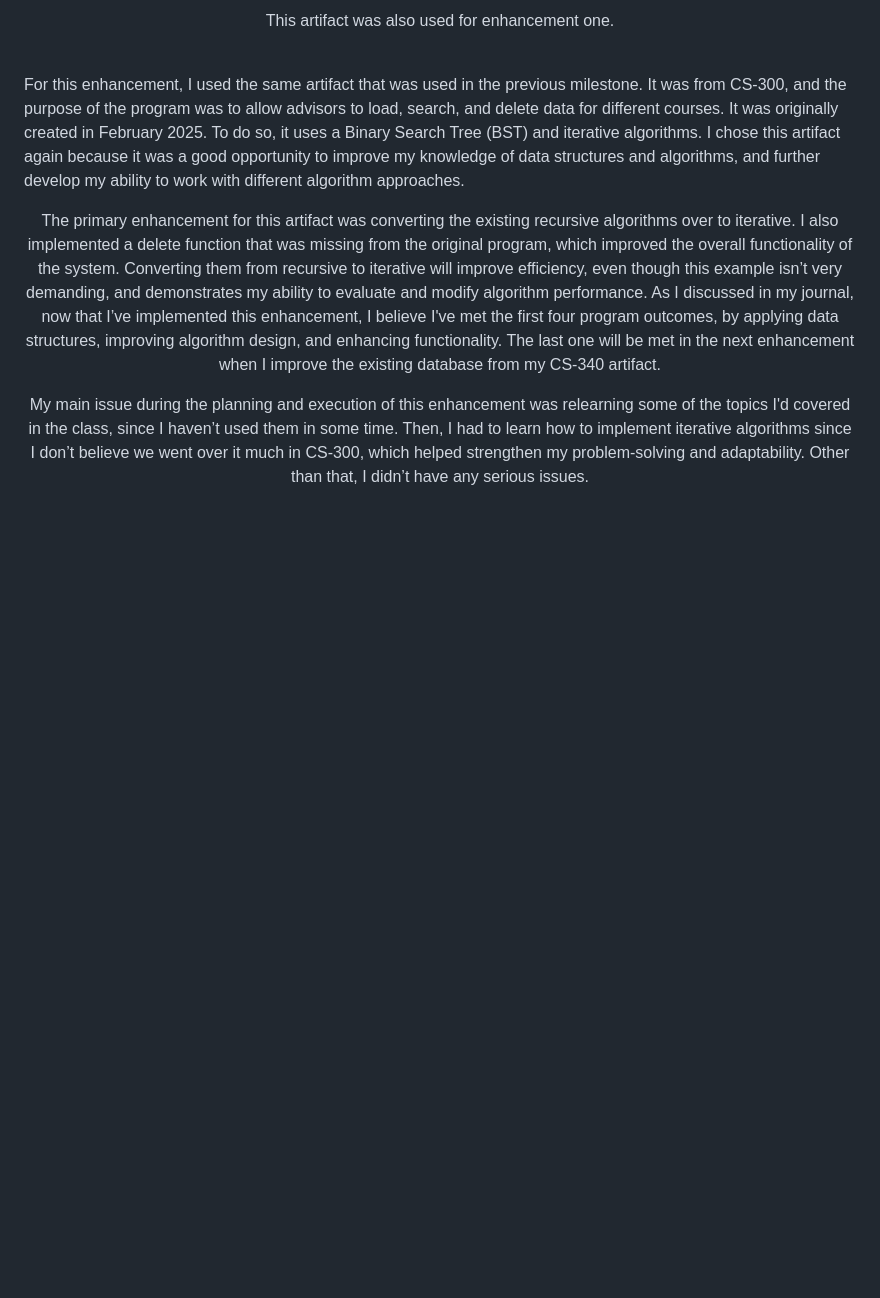
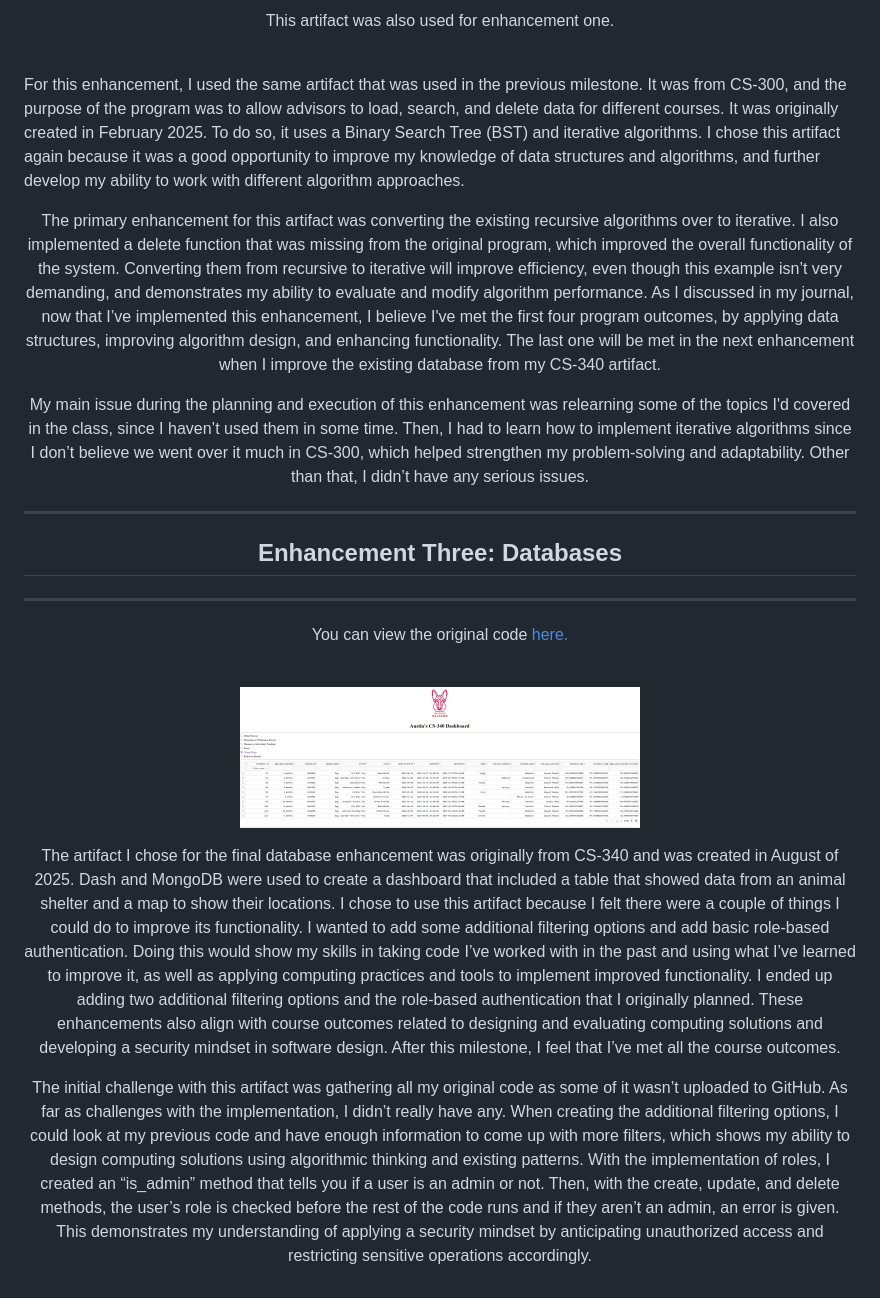
Before and after one commit to aketronEdu/aketronEdu.github.io, a Markdown page: README.md, the part around the change. Drawn GitHub-style; blank space fills up the shorter version.

Commit message:
Document Enhancement Three: Databases in README
Added details about Enhancement Three, including challenges and improvements made to the database artifact.

```diff
--- a/README.md
+++ b/README.md
@@ -36,3 +36,17 @@
 
 <p align = 'center'>My main issue during the planning and execution of this enhancement was relearning some of the topics I'd covered in the class, since I haven’t used them in some time. Then, I had to learn how to implement iterative algorithms since I don’t believe we went over it much in CS-300, which helped strengthen my problem-solving and adaptability. Other than that, I didn’t have any serious issues.
 </p>
+
+<hr>
+<h2 align = 'center'><strong>Enhancement Three: Databases</strong></h2>
+<hr>
+<p align = 'center'>You can view the original code <a href = '[https://github.com/aketronEdu/CS-300](https://github.com/aketronEdu/CS-340'>here.</a></p>
+<br>
+
+<p align = 'center'>
+  <img src = 'En3.png' width = '400' height = '300'>
+</p>
+
+<p align = 'center'>The artifact I chose for the final database enhancement was originally from CS-340 and was created in August of 2025. Dash and MongoDB were used to create a dashboard that included a table that showed data from an animal shelter and a map to show their locations. I chose to use this artifact because I felt there were a couple of things I could do to improve its functionality. I wanted to add some additional filtering options and add basic role-based authentication. Doing this would show my skills in taking code I’ve worked with in the past and using what I’ve learned to improve it, as well as applying computing practices and tools to implement improved functionality. I ended up adding two additional filtering options and the role-based authentication that I originally planned. These enhancements also align with course outcomes related to designing and evaluating computing solutions and developing a security mindset in software design. After this milestone, I feel that I’ve met all the course outcomes.</p>
+
+<p align = 'center'>The initial challenge with this artifact was gathering all my original code as some of it wasn’t uploaded to GitHub. As far as challenges with the implementation, I didn’t really have any. When creating the additional filtering options, I could look at my previous code and have enough information to come up with more filters, which shows my ability to design computing solutions using algorithmic thinking and existing patterns. With the implementation of roles, I created an “is_admin” method that tells you if a user is an admin or not. Then, with the create, update, and delete methods, the user’s role is checked before the rest of the code runs and if they aren’t an admin, an error is given. This demonstrates my understanding of applying a security mindset by anticipating unauthorized access and restricting sensitive operations accordingly.</p>
```
